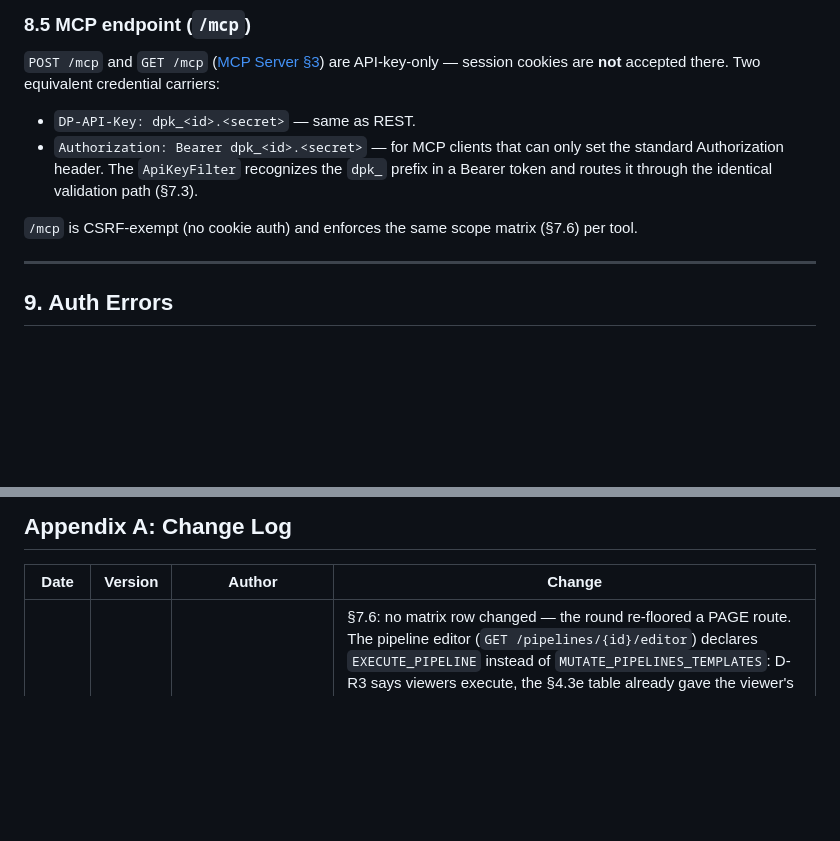
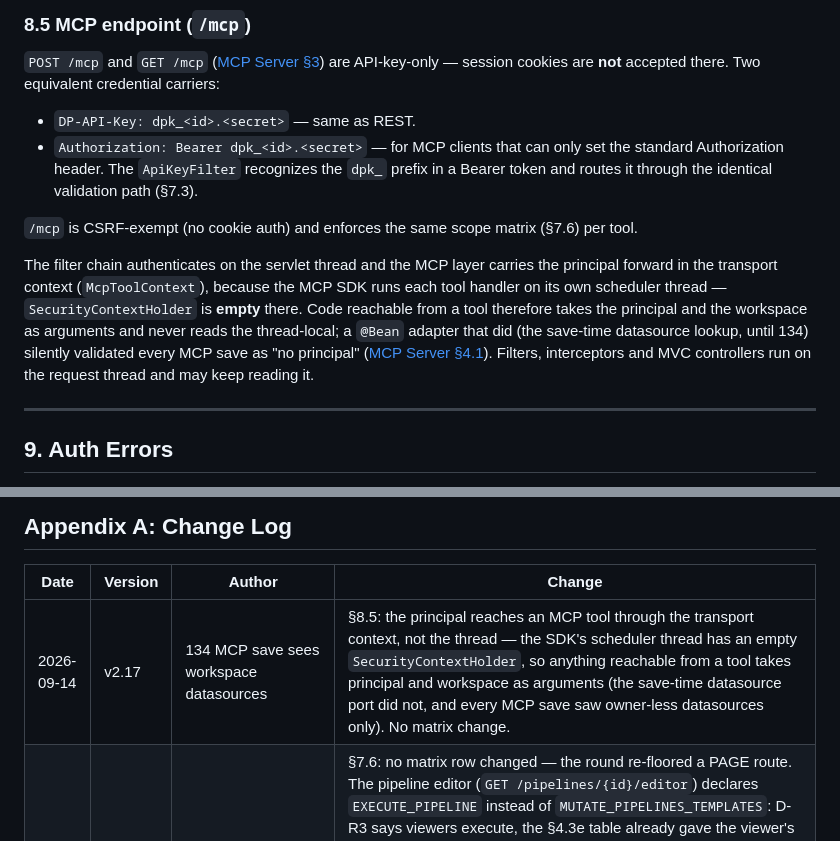
Before and after one commit to msabiransari/datapipelines, a Markdown page: docs/auth.md, 2 parts joined by grey strips. Rendered like a GitHub page; blank space fills up the shorter version.

```diff
--- a/docs/auth.md
+++ b/docs/auth.md
@@ -1090,6 +1090,8 @@ CSRF exemption is scoped by **credential type, never by path**: a request is exe
 
 `/mcp` is CSRF-exempt (no cookie auth) and enforces the same scope matrix (§7.6) per tool.
 
+The filter chain authenticates on the servlet thread and the MCP layer carries the principal forward in the transport context (`McpToolContext`), because the MCP SDK runs each tool handler on its own scheduler thread — `SecurityContextHolder` is **empty** there. Code reachable from a tool therefore takes the principal and the workspace as arguments and never reads the thread-local; a `@Bean` adapter that did (the save-time datasource lookup, until 134) silently validated every MCP save as "no principal" ([MCP Server §4.1](mcp-server.md#41-auth-model)). Filters, interceptors and MVC controllers run on the request thread and may keep reading it.
+
 ---
 
 ## 9. Auth Errors
@@ -1444,6 +1446,7 @@ All auth tables accessed via `JdbcTemplate` + `RowMapper`. No JPA. See [Metadata
 
 | Date | Version | Author | Change |
 |---|---|---|---|
+| 2026-09-14 | v2.17 | 134 MCP save sees workspace datasources | §8.5: the principal reaches an MCP tool through the transport context, not the thread — the SDK's scheduler thread has an empty `SecurityContextHolder`, so anything reachable from a tool takes principal and workspace as arguments (the save-time datasource port did not, and every MCP save saw owner-less datasources only). No matrix change. |
 | 2026-09-13 | v2.16 | 122 viewer executes | §7.6: no matrix row changed — the round re-floored a PAGE route. The pipeline editor (`GET /pipelines/{id}/editor`) declares `EXECUTE_PIPELINE` instead of `MUTATE_PIPELINES_TEMPLATES`: D-R3 says viewers execute, the §4.3e table already gave the viewer's editor an Execute verb, and the author floor refused the viewer before any of it was reachable (the owner's 2026-09-12 report). The template editor keeps the author floor. New paragraph after the UI-screens one states the page-route reasoning; the read key's "everything except the editors" property is unchanged (read < execute). Status line had drifted a version behind the rows (119-style); now current. |
 | 2026-09-11 | v2.14 | 117 templates_update | §7.6 MCP table: `templates_update` joins the `author`/`author` row (34 → 35 tools) — the template mirror of `pipelines_update`, the draft write REST `PUT /templates` already gates. Both `ScopeMatrixSpecDriftTest` counts (scope and capability) moved 34 → 35 in the same commit. |
 | 2026-09-11 | v2.15 | 118 learned semantic layer | §7.6 MCP table 35 → **38** tools: `semantics_list` joins the `read`/`view` row; a new `semantics_record` / `semantics_retire` row on `author`/`author` (recording is an authoring act, D-S8; the DATASOURCE-scope grant requirement is the §5.3 gate — not-found otherwise; the cross-workspace retire rule needs the workspace-admin role, enforced in the service). §10's event registry (enums.md §15) gains `semantics.recorded` / `semantics.retired`. |
```
Also changed, not shown: other parts of docs/auth.md (+2 -2 lines), docs/mcp-server.md (+4 -1 lines).
